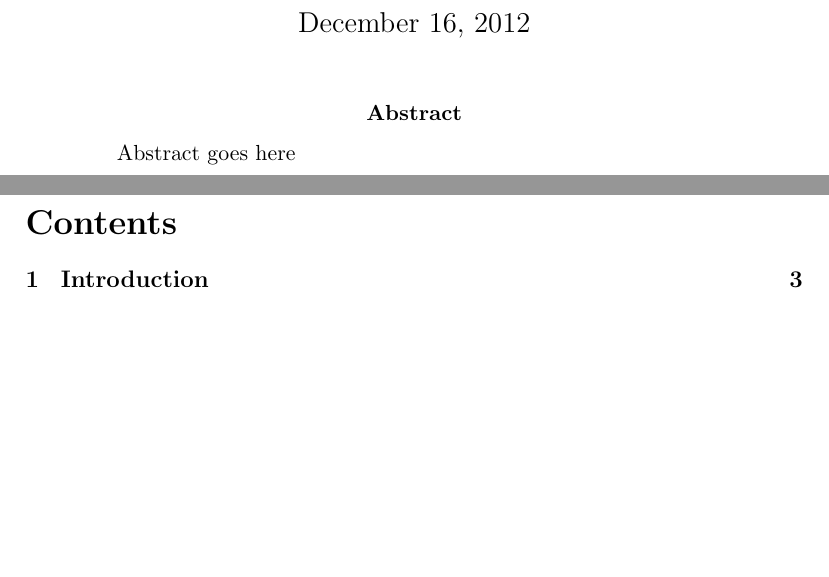
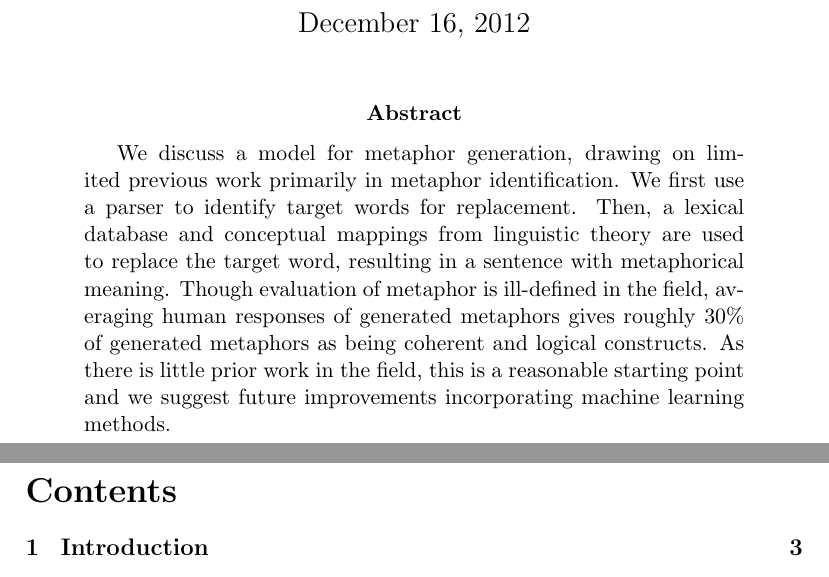
Before and after one commit to btibs/cmsc723-finalproject, a LaTeX paper (Report.tex): two parts of pages 1 and 2 of 12, joined at a grey line, cut so that both start at the same text, the shorter picture padded with empty space. Compiled offline with pdfLaTeX.

Commit message:
more things in report

```diff
--- a/Report.tex
+++ b/Report.tex
@@ -17,7 +17,7 @@ Metaphor Generation}
 \maketitle
 
 \begin{abstract}
-Abstract goes here
+We discuss a model for metaphor generation, drawing on limited previous work primarily in metaphor identification.  We first use a parser to identify target words for replacement.  Then, a lexical database and conceptual mappings from linguistic theory are used to replace the target word, resulting in a sentence with metaphorical meaning.  Though evaluation of metaphor is ill-defined in the field, averaging human responses of generated metaphors gives roughly 30\% of generated metaphors as being coherent and logical constructs.  As there is little prior work in the field, this is a reasonable starting point and we suggest future improvements incorporating machine learning methods.
 \end{abstract}
 
 \newpage
```
